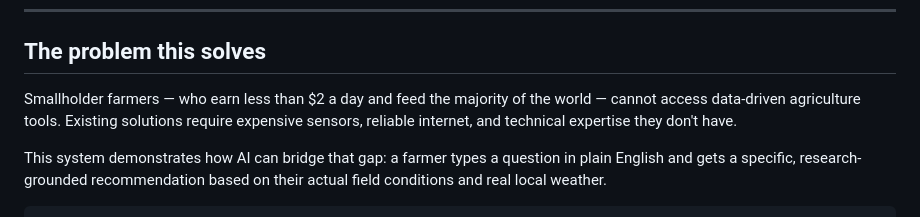
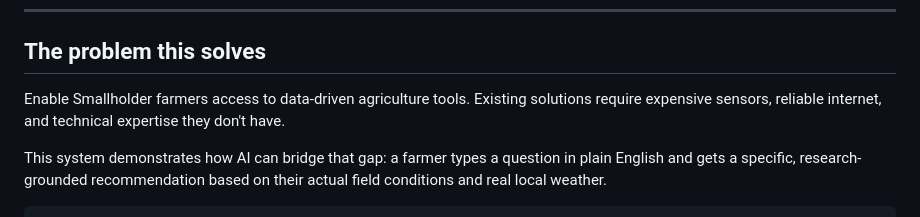
Before and after one commit to AmaniGudali95/farmbeats_Agentic_AI, a Markdown page: README.md, the part around one of its changes. Drawn GitHub-style.

```diff
--- a/README.md
+++ b/README.md
@@ -8,7 +8,7 @@ An end-to-end agentic AI system for precision agriculture, inspired by Microsoft
 
 ## The problem this solves
 
-Smallholder farmers — who earn less than $2 a day and feed the majority of the world — cannot access data-driven agriculture tools. Existing solutions require expensive sensors, reliable internet, and technical expertise they don't have.
+Enable Smallholder farmers access to data-driven agriculture tools. Existing solutions require expensive sensors, reliable internet, and technical expertise they don't have.
 
 This system demonstrates how AI can bridge that gap: a farmer types a question in plain English and gets a specific, research-grounded recommendation based on their actual field conditions and real local weather.
 
```
Also changed, not shown: other parts of README.md (+1 -0 lines).
